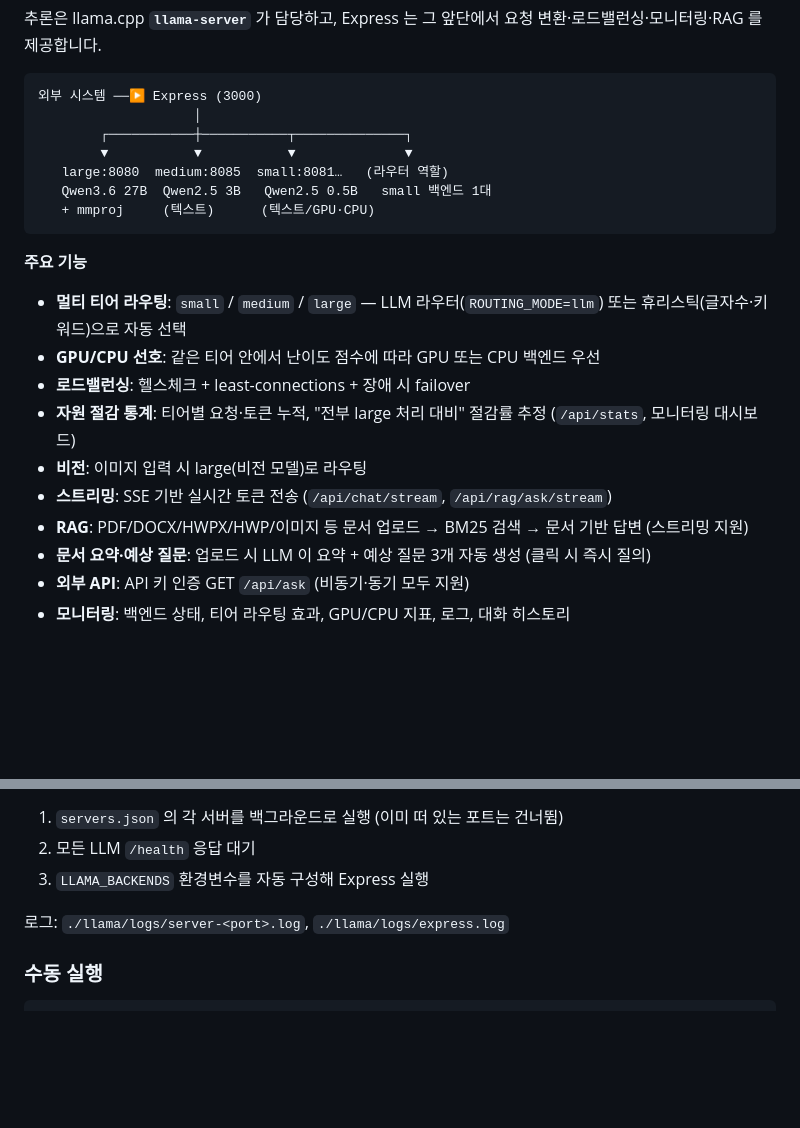
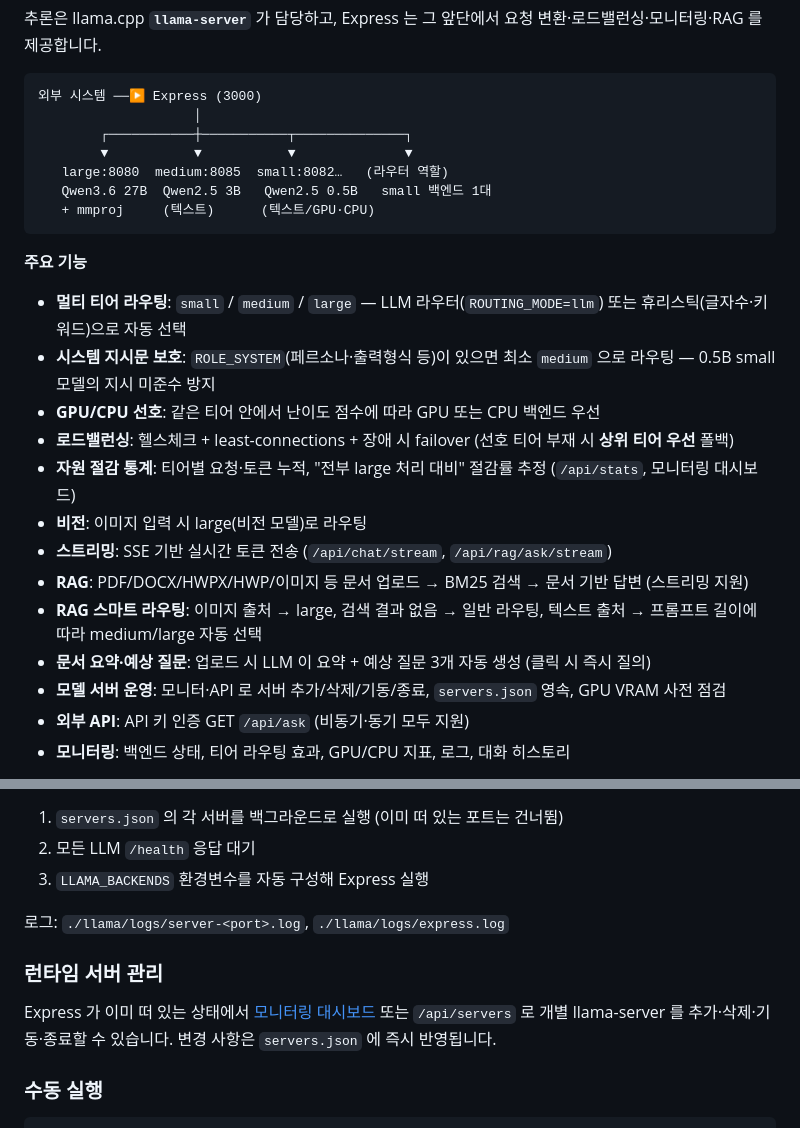
Before and after one commit to neutda/neutda-ai, a Markdown page: README.md, 2 parts joined by grey strips. Rendered like a GitHub page; blank space fills up the shorter version.

````diff
--- a/README.md
+++ b/README.md
@@ -10,7 +10,7 @@ Node.js + Express API 게이트웨이. 요청을 받아 로컬 **llama-server**(
                     │
         ┌───────────┼───────────┬──────────────┐
         ▼           ▼           ▼              ▼
-   large:8080  medium:8085  small:8081…   (라우터 역할)
+   large:8080  medium:8085  small:8082…   (라우터 역할)
    Qwen3.6 27B  Qwen2.5 3B   Qwen2.5 0.5B   small 백엔드 1대
    + mmproj     (텍스트)      (텍스트/GPU·CPU)
 ```
@@ -18,13 +18,16 @@ Node.js + Express API 게이트웨이. 요청을 받아 로컬 **llama-server**(
 **주요 기능**
 
 - **멀티 티어 라우팅**: `small` / `medium` / `large` — LLM 라우터(`ROUTING_MODE=llm`) 또는 휴리스틱(글자수·키워드)으로 자동 선택
+- **시스템 지시문 보호**: `ROLE_SYSTEM`(페르소나·출력형식 등)이 있으면 최소 `medium` 으로 라우팅 — 0.5B small 모델의 지시 미준수 방지
 - **GPU/CPU 선호**: 같은 티어 안에서 난이도 점수에 따라 GPU 또는 CPU 백엔드 우선
-- **로드밸런싱**: 헬스체크 + least-connections + 장애 시 failover
+- **로드밸런싱**: 헬스체크 + least-connections + 장애 시 failover (선호 티어 부재 시 **상위 티어 우선** 폴백)
 - **자원 절감 통계**: 티어별 요청·토큰 누적, "전부 large 처리 대비" 절감률 추정 (`/api/stats`, 모니터링 대시보드)
 - **비전**: 이미지 입력 시 large(비전 모델)로 라우팅
 - **스트리밍**: SSE 기반 실시간 토큰 전송 (`/api/chat/stream`, `/api/rag/ask/stream`)
 - **RAG**: PDF/DOCX/HWPX/HWP/이미지 등 문서 업로드 → BM25 검색 → 문서 기반 답변 (스트리밍 지원)
+- **RAG 스마트 라우팅**: 이미지 출처 → large, 검색 결과 없음 → 일반 라우팅, 텍스트 출처 → 프롬프트 길이에 따라 medium/large 자동 선택
 - **문서 요약·예상 질문**: 업로드 시 LLM 이 요약 + 예상 질문 3개 자동 생성 (클릭 시 즉시 질의)
+- **모델 서버 운영**: 모니터·API 로 서버 추가/삭제/기동/종료, `servers.json` 영속, GPU VRAM 사전 점검
 - **외부 API**: API 키 인증 GET `/api/ask` (비동기·동기 모두 지원)
 - **모니터링**: 백엔드 상태, 티어 라우팅 효과, GPU/CPU 지표, 로그, 대화 히스토리
 
@@ -71,6 +74,11 @@ npm run down    # Express + 모든 llama-server 종료
 
 로그: `./llama/logs/server-<port>.log`, `./llama/logs/express.log`
 
+### 런타임 서버 관리
+
+Express 가 이미 떠 있는 상태에서 [모니터링 대시보드](http://localhost:3000/monitor.html) 또는 `/api/servers` 로
+개별 llama-server 를 추가·삭제·기동·종료할 수 있습니다. 변경 사항은 `servers.json` 에 즉시 반영됩니다.
+
 ### 수동 실행
 
 ```powershell
````
Also changed, not shown: other parts of README.md (+60 -5 lines).
